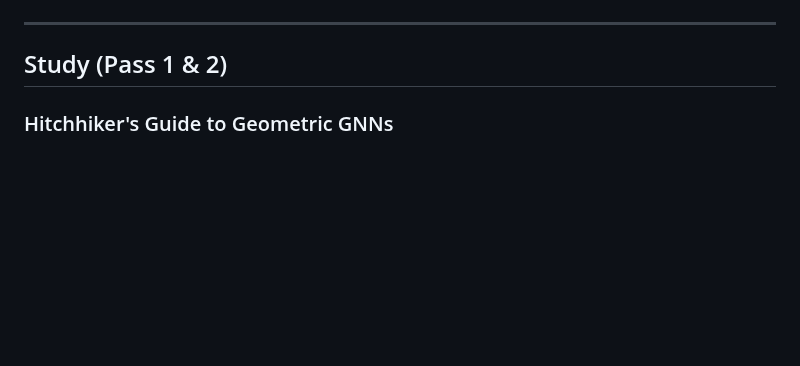
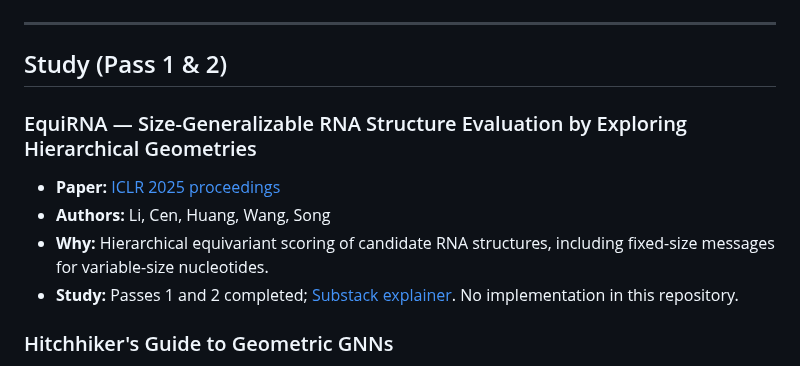
Before and after one commit to mettafore/gdl-papers, a Markdown page: references/papers.md, the part around the change. GitHub-like rendering; blank space fills up the shorter version.

```diff
--- a/references/papers.md
+++ b/references/papers.md
@@ -23,6 +23,12 @@
 ---
 
 ## Study (Pass 1 & 2)
+
+### EquiRNA — Size-Generalizable RNA Structure Evaluation by Exploring Hierarchical Geometries
+- **Paper:** [ICLR 2025 proceedings](https://proceedings.iclr.cc/paper_files/paper/2025/file/691fe5a436d53e23c08fbbb2da529617-Paper-Conference.pdf)
+- **Authors:** Li, Cen, Huang, Wang, Song
+- **Why:** Hierarchical equivariant scoring of candidate RNA structures, including fixed-size messages for variable-size nucleotides.
+- **Study:** Passes 1 and 2 completed; [Substack explainer](https://luvsuneja.substack.com/p/how-an-equivariant-model-picks-the). No implementation in this repository.
 
 ### Hitchhiker's Guide to Geometric GNNs
 - **arXiv:** 2312.07511
```
Also changed, not shown: README.md (+2 -1 lines), docs/progress.md (+6 -2 lines).
